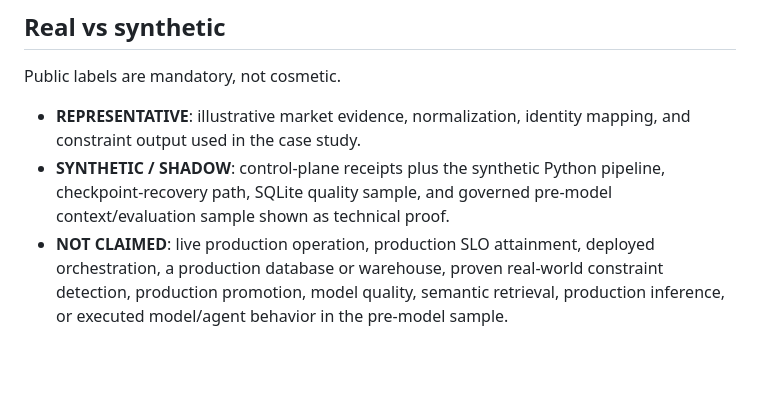
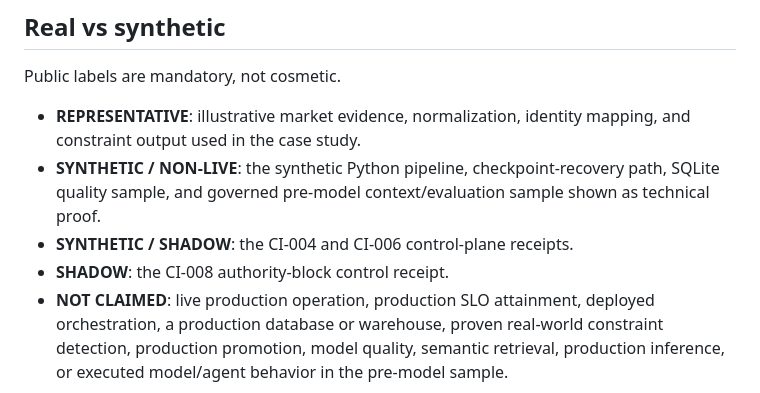
Before and after one commit to HYDRADATAAI/Hydra-Website, a Markdown page: README.md, the part around the change. Drawn GitHub-style; blank space fills up the shorter version.

Commit message:
Clarify SQL sample as synthetic non-live

```diff
--- a/README.md
+++ b/README.md
@@ -133,7 +133,9 @@ Public-safe control evidence demonstrates patterns including:
 Public labels are mandatory, not cosmetic.
 
 - **REPRESENTATIVE**: illustrative market evidence, normalization, identity mapping, and constraint output used in the case study.
-- **SYNTHETIC / SHADOW**: control-plane receipts plus the synthetic Python pipeline, checkpoint-recovery path, SQLite quality sample, and governed pre-model context/evaluation sample shown as technical proof.
+- **SYNTHETIC / NON-LIVE**: the synthetic Python pipeline, checkpoint-recovery path, SQLite quality sample, and governed pre-model context/evaluation sample shown as technical proof.
+- **SYNTHETIC / SHADOW**: the CI-004 and CI-006 control-plane receipts.
+- **SHADOW**: the CI-008 authority-block control receipt.
 - **NOT CLAIMED**: live production operation, production SLO attainment, deployed orchestration, a production database or warehouse, proven real-world constraint detection, production promotion, model quality, semantic retrieval, production inference, or executed model/agent behavior in the pre-model sample.
 
 See [`docs/REAL_VS_SYNTHETIC.md`](docs/REAL_VS_SYNTHETIC.md).
```
